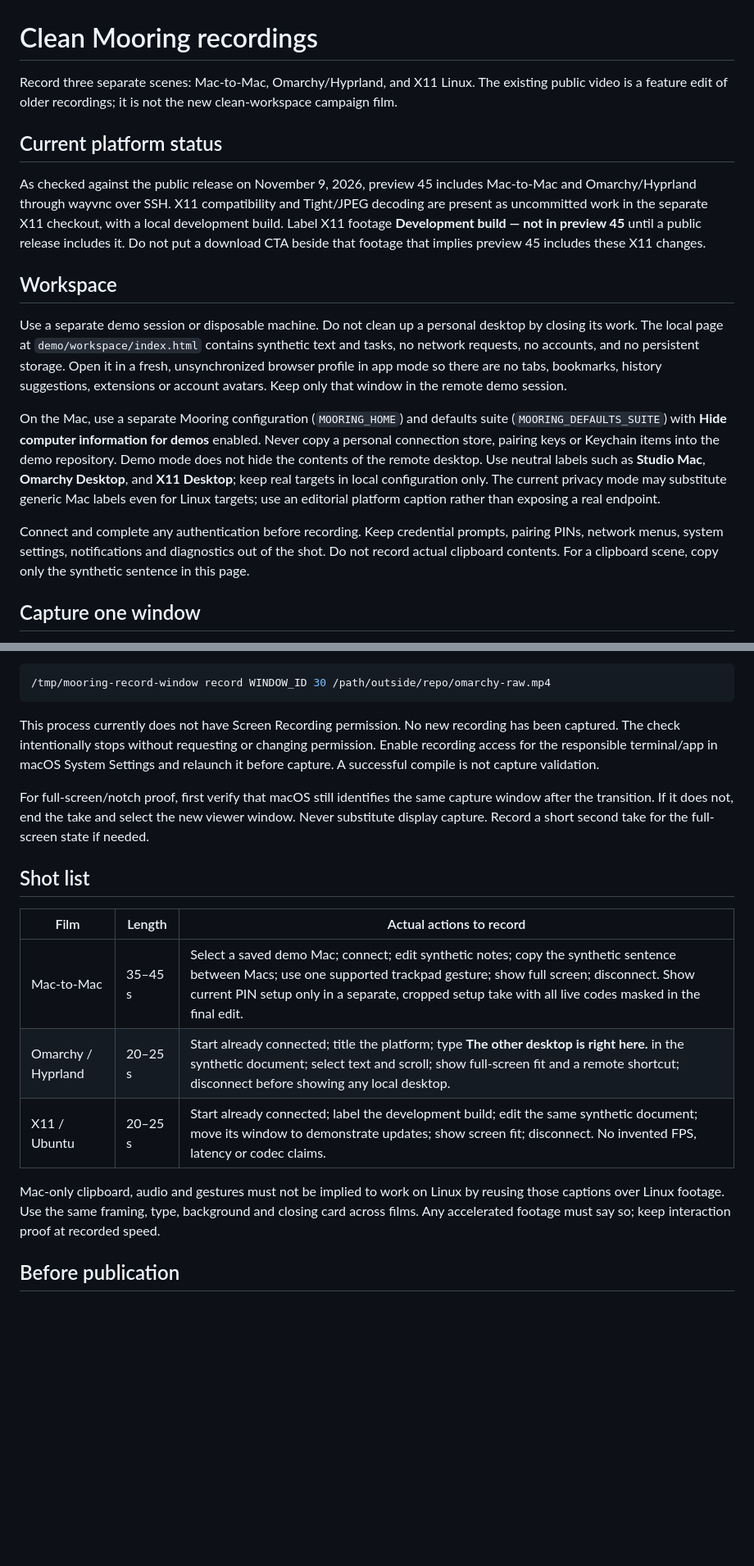
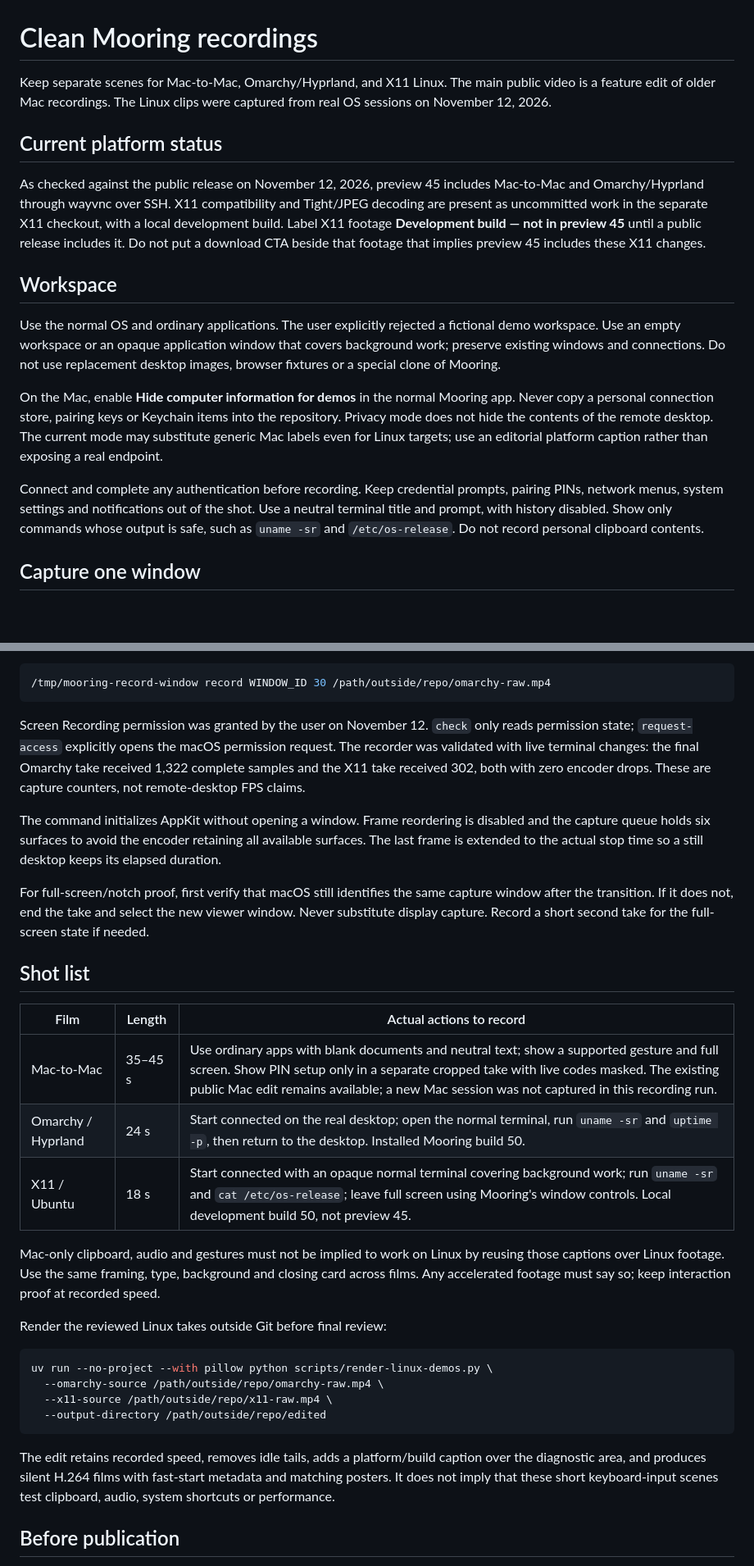
Before and after one commit to kcirtapfromspace/mooring, a Markdown page: docs/DEMO-RECORDING.md, 2 parts joined by grey strips. Shown: that part at 82% size. GitHub-like rendering; blank space fills up the shorter version.

````diff
--- a/docs/DEMO-RECORDING.md
+++ b/docs/DEMO-RECORDING.md
@@ -1,18 +1,18 @@
 # Clean Mooring recordings
 
-Record three separate scenes: Mac-to-Mac, Omarchy/Hyprland, and X11 Linux. The existing public video is a feature edit of older recordings; it is not the new clean-workspace campaign film.
+Keep separate scenes for Mac-to-Mac, Omarchy/Hyprland, and X11 Linux. The main public video is a feature edit of older Mac recordings. The Linux clips were captured from real OS sessions on November 12, 2026.
 
 ## Current platform status
 
-As checked against the public release on November 9, 2026, preview 45 includes Mac-to-Mac and Omarchy/Hyprland through wayvnc over SSH. X11 compatibility and Tight/JPEG decoding are present as uncommitted work in the separate X11 checkout, with a local development build. Label X11 footage **Development build — not in preview 45** until a public release includes it. Do not put a download CTA beside that footage that implies preview 45 includes these X11 changes.
+As checked against the public release on November 12, 2026, preview 45 includes Mac-to-Mac and Omarchy/Hyprland through wayvnc over SSH. X11 compatibility and Tight/JPEG decoding are present as uncommitted work in the separate X11 checkout, with a local development build. Label X11 footage **Development build — not in preview 45** until a public release includes it. Do not put a download CTA beside that footage that implies preview 45 includes these X11 changes.
 
 ## Workspace
 
-Use a separate demo session or disposable machine. Do not clean up a personal desktop by closing its work. The local page at `demo/workspace/index.html` contains synthetic text and tasks, no network requests, no accounts, and no persistent storage. Open it in a fresh, unsynchronized browser profile in app mode so there are no tabs, bookmarks, history suggestions, extensions or account avatars. Keep only that window in the remote demo session.
+Use the normal OS and ordinary applications. The user explicitly rejected a fictional demo workspace. Use an empty workspace or an opaque application window that covers background work; preserve existing windows and connections. Do not use replacement desktop images, browser fixtures or a special clone of Mooring.
 
-On the Mac, use a separate Mooring configuration (`MOORING_HOME`) and defaults suite (`MOORING_DEFAULTS_SUITE`) with **Hide computer information for demos** enabled. Never copy a personal connection store, pairing keys or Keychain items into the demo repository. Demo mode does not hide the contents of the remote desktop. Use neutral labels such as **Studio Mac**, **Omarchy Desktop**, and **X11 Desktop**; keep real targets in local configuration only. The current privacy mode may substitute generic Mac labels even for Linux targets; use an editorial platform caption rather than exposing a real endpoint.
+On the Mac, enable **Hide computer information for demos** in the normal Mooring app. Never copy a personal connection store, pairing keys or Keychain items into the repository. Privacy mode does not hide the contents of the remote desktop. The current mode may substitute generic Mac labels even for Linux targets; use an editorial platform caption rather than exposing a real endpoint.
 
-Connect and complete any authentication before recording. Keep credential prompts, pairing PINs, network menus, system settings, notifications and diagnostics out of the shot. Do not record actual clipboard contents. For a clipboard scene, copy only the synthetic sentence in this page.
+Connect and complete any authentication before recording. Keep credential prompts, pairing PINs, network menus, system settings and notifications out of the shot. Use a neutral terminal title and prompt, with history disabled. Show only commands whose output is safe, such as `uname -sr` and `/etc/os-release`. Do not record personal clipboard contents.
 
 ## Capture one window
 
@@ -33,7 +33,9 @@ After inspecting the exact window and confirming the scene is clean, record to a
 /tmp/mooring-record-window record WINDOW_ID 30 /path/outside/repo/omarchy-raw.mp4
 ```
 
-This process currently does not have Screen Recording permission. No new recording has been captured. The check intentionally stops without requesting or changing permission. Enable recording access for the responsible terminal/app in macOS System Settings and relaunch it before capture. A successful compile is not capture validation.
+Screen Recording permission was granted by the user on November 12. `check` only reads permission state; `request-access` explicitly opens the macOS permission request. The recorder was validated with live terminal changes: the final Omarchy take received 1,322 complete samples and the X11 take received 302, both with zero encoder drops. These are capture counters, not remote-desktop FPS claims.
+
+The command initializes AppKit without opening a window. Frame reordering is disabled and the capture queue holds six surfaces to avoid the encoder retaining all available surfaces. The last frame is extended to the actual stop time so a still desktop keeps its elapsed duration.
 
 For full-screen/notch proof, first verify that macOS still identifies the same capture window after the transition. If it does not, end the take and select the new viewer window. Never substitute display capture. Record a short second take for the full-screen state if needed.
 
@@ -41,11 +43,22 @@ For full-screen/notch proof, first verify that macOS still identifies the same c
 
 | Film | Length | Actual actions to record |
 | --- | --- | --- |
-| Mac-to-Mac | 35–45 s | Select a saved demo Mac; connect; edit synthetic notes; copy the synthetic sentence between Macs; use one supported trackpad gesture; show full screen; disconnect. Show current PIN setup only in a separate, cropped setup take with all live codes masked in the final edit. |
-| Omarchy / Hyprland | 20–25 s | Start already connected; title the platform; type **The other desktop is right here.** in the synthetic document; select text and scroll; show full-screen fit and a remote shortcut; disconnect before showing any local desktop. |
-| X11 / Ubuntu | 20–25 s | Start already connected; label the development build; edit the same synthetic document; move its window to demonstrate updates; show screen fit; disconnect. No invented FPS, latency or codec claims. |
+| Mac-to-Mac | 35–45 s | Use ordinary apps with blank documents and neutral text; show a supported gesture and full screen. Show PIN setup only in a separate cropped take with live codes masked. The existing public Mac edit remains available; a new Mac session was not captured in this recording run. |
+| Omarchy / Hyprland | 24 s | Start connected on the real desktop; open the normal terminal, run `uname -sr` and `uptime -p`, then return to the desktop. Installed Mooring build 50. |
+| X11 / Ubuntu | 18 s | Start connected with an opaque normal terminal covering background work; run `uname -sr` and `cat /etc/os-release`; leave full screen using Mooring's window controls. Local development build 50, not preview 45. |
 
 Mac-only clipboard, audio and gestures must not be implied to work on Linux by reusing those captions over Linux footage. Use the same framing, type, background and closing card across films. Any accelerated footage must say so; keep interaction proof at recorded speed.
+
+Render the reviewed Linux takes outside Git before final review:
+
+```sh
+uv run --no-project --with pillow python scripts/render-linux-demos.py \
+  --omarchy-source /path/outside/repo/omarchy-raw.mp4 \
+  --x11-source /path/outside/repo/x11-raw.mp4 \
+  --output-directory /path/outside/repo/edited
+```
+
+The edit retains recorded speed, removes idle tails, adds a platform/build caption over the diagnostic area, and produces silent H.264 films with fast-start metadata and matching posters. It does not imply that these short keyboard-input scenes test clipboard, audio, system shortcuts or performance.
 
 ## Before publication
 
````
Also changed, not shown: README.md (+1 -1 lines), docs/MARKETING.md (+2 -2 lines), site/assets/omarchy-demo-poster.jpg (added), site/assets/x11-development-demo-poster.jpg (added), 9 other files.
